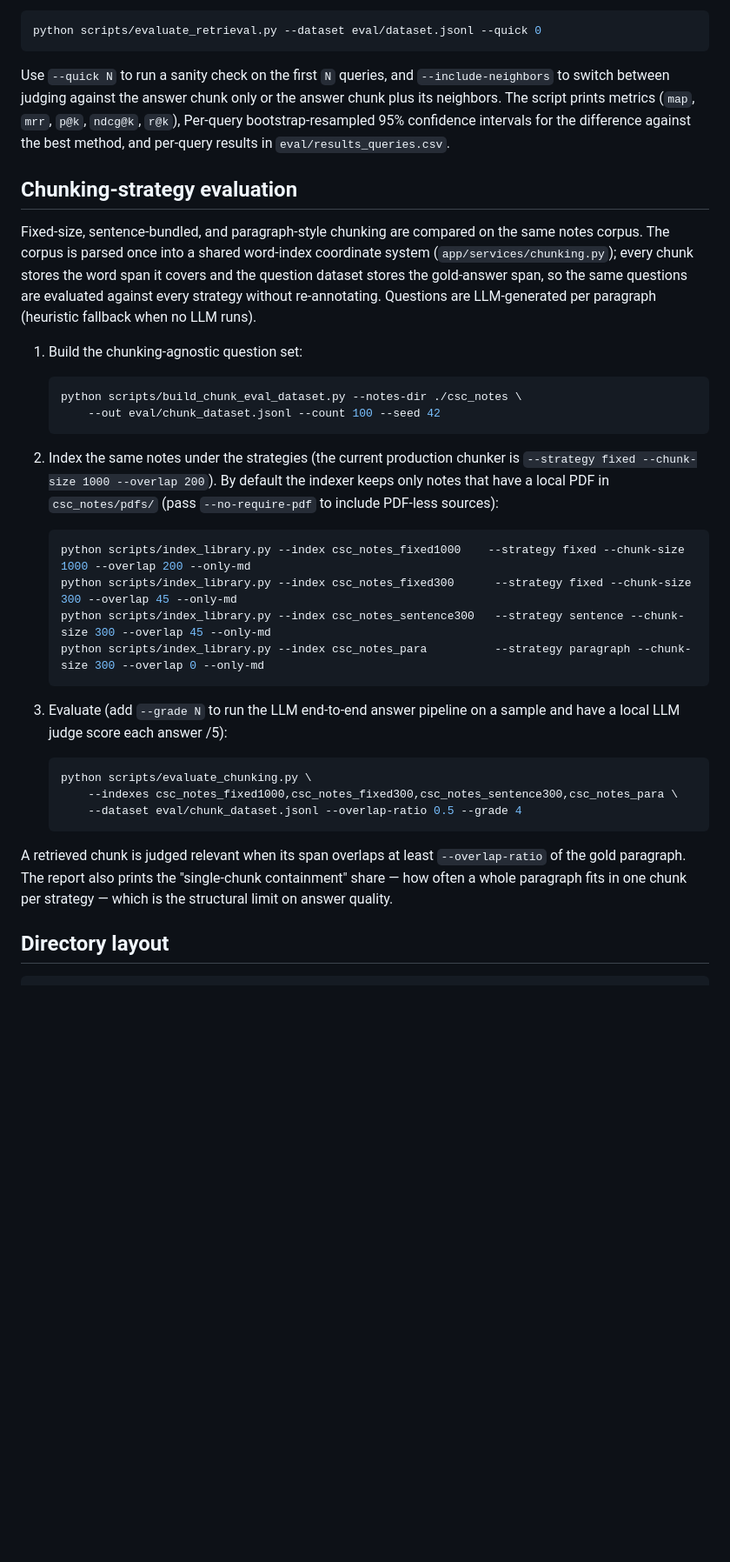
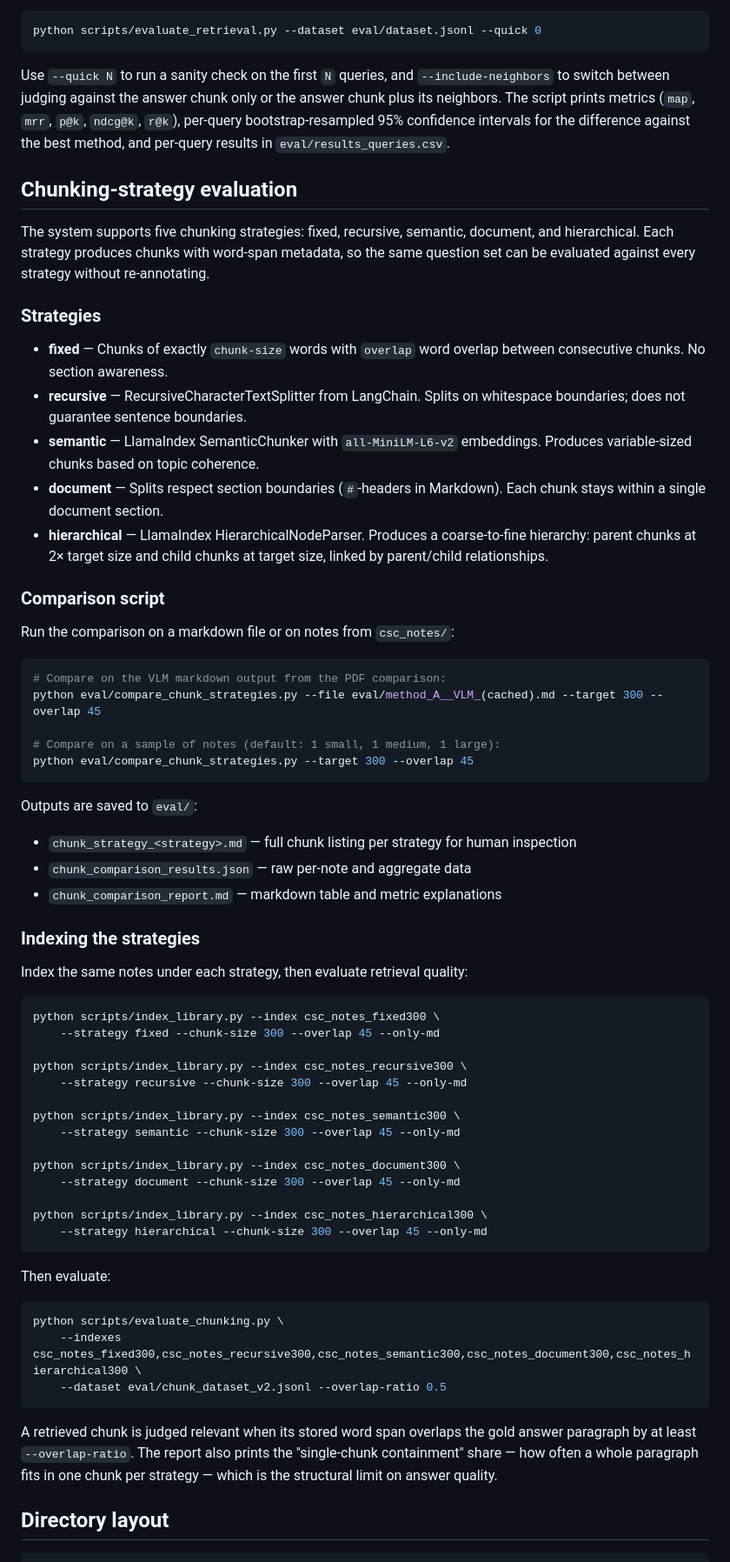
Before and after one commit to Zeh237/cs-rag, a Markdown page: README.md, the part around one of its changes. Shown at 87% size. GitHub-like rendering; blank space fills up the shorter version.

````diff
--- a/README.md
+++ b/README.md
@@ -177,37 +170,68 @@ Then run the four retrieval pipelines (keyword, semantic, hybrid, hybrid + reran
 python scripts/evaluate_retrieval.py --dataset eval/dataset.jsonl --quick 0
 ```
 
-Use `--quick N` to run a sanity check on the first `N` queries, and `--include-neighbors` to switch between judging against the answer chunk only or the answer chunk plus its neighbors. The script prints metrics (`map`, `mrr`, `p@k`, `ndcg@k`, `r@k`), Per-query bootstrap-resampled 95% confidence intervals for the difference against the best method, and per-query results in `eval/results_queries.csv`.
+Use `--quick N` to run a sanity check on the first `N` queries, and `--include-neighbors` to switch between judging against the answer chunk only or the answer chunk plus its neighbors. The script prints metrics (`map`, `mrr`, `p@k`, `ndcg@k`, `r@k`), per-query bootstrap-resampled 95% confidence intervals for the difference against the best method, and per-query results in `eval/results_queries.csv`.
 
 ## Chunking-strategy evaluation
 
-Fixed-size, sentence-bundled, and paragraph-style chunking are compared on the same notes corpus. The corpus is parsed once into a shared word-index coordinate system (`app/services/chunking.py`); every chunk stores the word span it covers and the question dataset stores the gold-answer span, so the same questions are evaluated against every strategy without re-annotating. Questions are LLM-generated per paragraph (heuristic fallback when no LLM runs).
+The system supports five chunking strategies: fixed, recursive, semantic, document, and hierarchical. Each strategy produces chunks with word-span metadata, so the same question set can be evaluated against every strategy without re-annotating.
 
-1. Build the chunking-agnostic question set:
+### Strategies
 
-   ```bash
-   python scripts/build_chunk_eval_dataset.py --notes-dir ./csc_notes \
-       --out eval/chunk_dataset.jsonl --count 100 --seed 42
-   ```
+- **fixed** — Chunks of exactly `chunk-size` words with `overlap` word overlap between consecutive chunks. No section awareness.
+- **recursive** — RecursiveCharacterTextSplitter from LangChain. Splits on whitespace boundaries; does not guarantee sentence boundaries.
+- **semantic** — LlamaIndex SemanticChunker with `all-MiniLM-L6-v2` embeddings. Produces variable-sized chunks based on topic coherence.
+- **document** — Splits respect section boundaries (`#`-headers in Markdown). Each chunk stays within a single document section.
+- **hierarchical** — LlamaIndex HierarchicalNodeParser. Produces a coarse-to-fine hierarchy: parent chunks at 2× target size and child chunks at target size, linked by parent/child relationships.
 
-2. Index the same notes under the strategies (the current production chunker is `--strategy fixed --chunk-size 1000 --overlap 200`). By default the indexer keeps only notes that have a local PDF in `csc_notes/pdfs/` (pass `--no-require-pdf` to include PDF-less sources):
+### Comparison script
 
-   ```bash
-   python scripts/index_library.py --index csc_notes_fixed1000    --strategy fixed --chunk-size 1000 --overlap 200 --only-md
-   python scripts/index_library.py --index csc_notes_fixed300      --strategy fixed --chunk-size 300 --overlap 45 --only-md
-   python scripts/index_library.py --index csc_notes_sentence300   --strategy sentence --chunk-size 300 --overlap 45 --only-md
-   python scripts/index_library.py --index csc_notes_para          --strategy paragraph --chunk-size 300 --overlap 0 --only-md
-   ```
+Run the comparison on a markdown file or on notes from `csc_notes/`:
 
-3. Evaluate (add `--grade N` to run the LLM end-to-end answer pipeline on a sample and have a local LLM judge score each answer /5):
+```bash
+# Compare on the VLM markdown output from the PDF comparison:
+python eval/compare_chunk_strategies.py --file eval/method_A__VLM_(cached).md --target 300 --overlap 45
 
-   ```bash
-   python scripts/evaluate_chunking.py \
-       --indexes csc_notes_fixed1000,csc_notes_fixed300,csc_notes_sentence300,csc_notes_para \
-       --dataset eval/chunk_dataset.jsonl --overlap-ratio 0.5 --grade 4
-   ```
+# Compare on a sample of notes (default: 1 small, 1 medium, 1 large):
+python eval/compare_chunk_strategies.py --target 300 --overlap 45
+```
 
-A retrieved chunk is judged relevant when its span overlaps at least `--overlap-ratio` of the gold paragraph. The report also prints the "single-chunk containment" share — how often a whole paragraph fits in one chunk per strategy — which is the structural limit on answer quality.
+Outputs are saved to `eval/`:
+
+- `chunk_strategy_<strategy>.md` — full chunk listing per strategy for human inspection
+- `chunk_comparison_results.json` — raw per-note and aggregate data
+- `chunk_comparison_report.md` — markdown table and metric explanations
+
+### Indexing the strategies
+
+Index the same notes under each strategy, then evaluate retrieval quality:
+
+```bash
+python scripts/index_library.py --index csc_notes_fixed300 \
+    --strategy fixed --chunk-size 300 --overlap 45 --only-md
+
+python scripts/index_library.py --index csc_notes_recursive300 \
+    --strategy recursive --chunk-size 300 --overlap 45 --only-md
+
+python scripts/index_library.py --index csc_notes_semantic300 \
+    --strategy semantic --chunk-size 300 --overlap 45 --only-md
+
+python scripts/index_library.py --index csc_notes_document300 \
+    --strategy document --chunk-size 300 --overlap 45 --only-md
+
+python scripts/index_library.py --index csc_notes_hierarchical300 \
+    --strategy hierarchical --chunk-size 300 --overlap 45 --only-md
+```
+
+Then evaluate:
+
+```bash
+python scripts/evaluate_chunking.py \
+    --indexes csc_notes_fixed300,csc_notes_recursive300,csc_notes_semantic300,csc_notes_document300,csc_notes_hierarchical300 \
+    --dataset eval/chunk_dataset_v2.jsonl --overlap-ratio 0.5
+```
+
+A retrieved chunk is judged relevant when its stored word span overlaps the gold answer paragraph by at least `--overlap-ratio`. The report also prints the "single-chunk containment" share — how often a whole paragraph fits in one chunk per strategy — which is the structural limit on answer quality.
 
 ## Directory layout
 
````
Also changed, not shown: other parts of README.md (+11 -18 lines).
